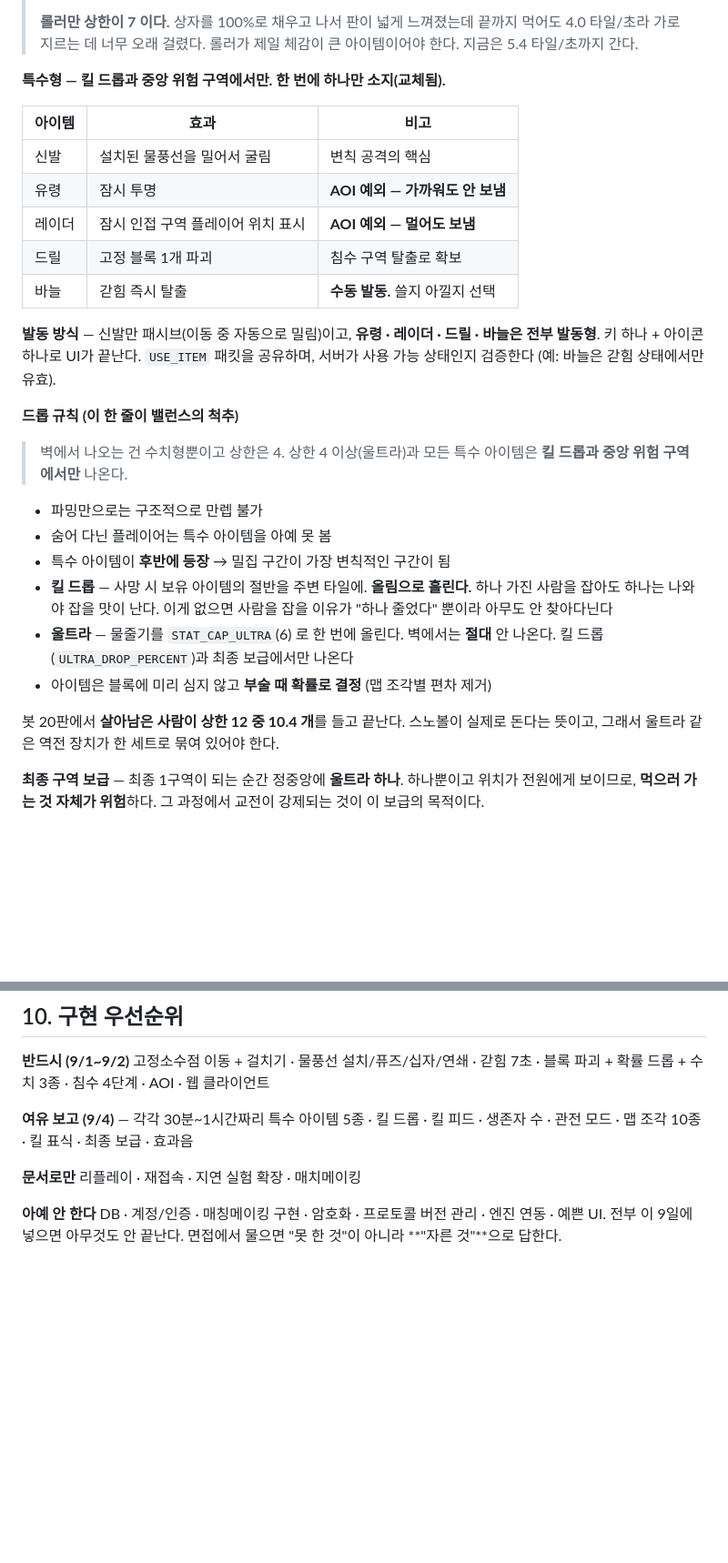
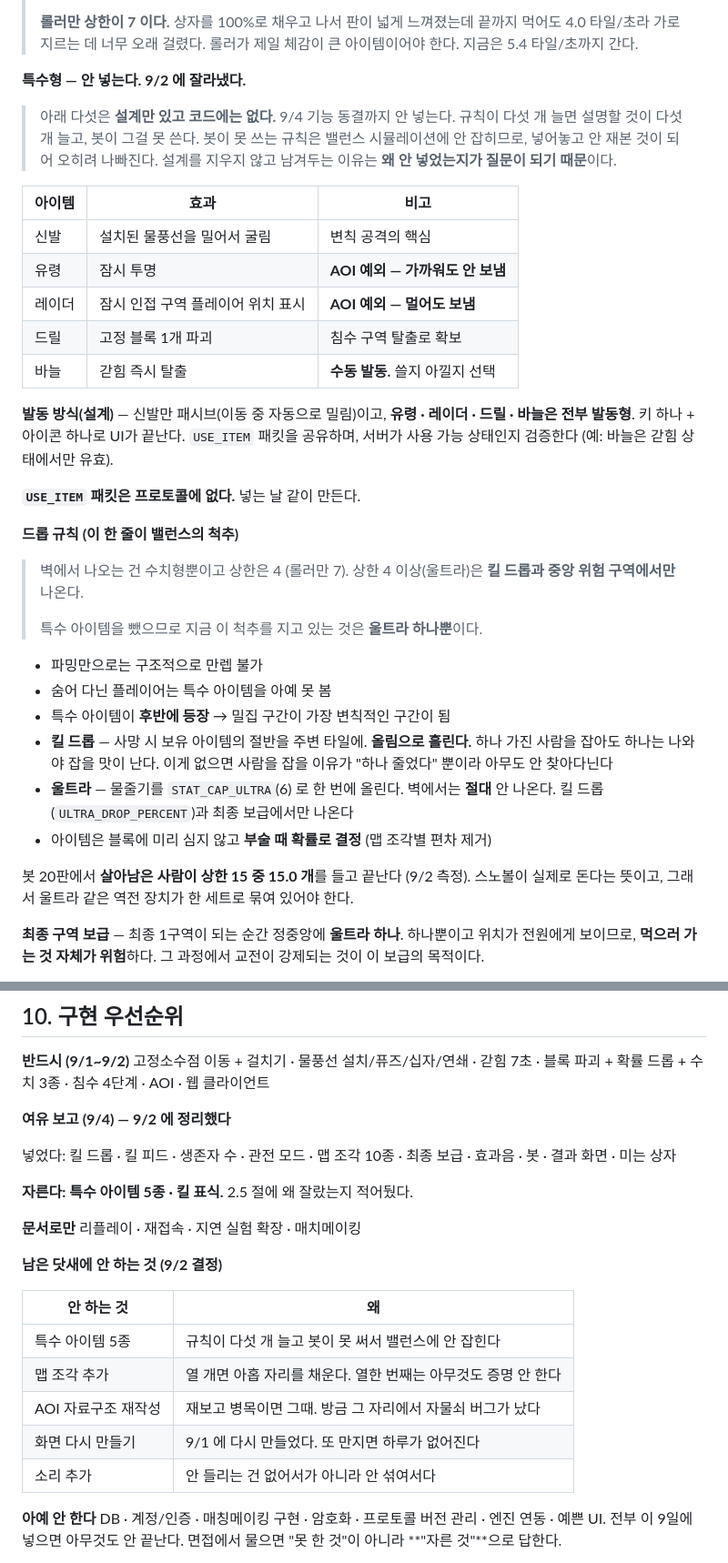
Before and after one commit to fg1b-lgtm/BubbleRoyaleServer, a Markdown page: SPEC.md, 2 parts joined by grey strips. Shown at 91% size. Drawn GitHub-style; blank space fills up the shorter version.

Commit message:
docs: SPEC 이 코드보다 앞서 있던 부분을 잘라냈다
특수 아이템 다섯 개가 문서에는 있고 코드에는 없었다.
문서가 코드보다 앞서 있으면 그 문서는 계획이 아니라 거짓말이 된다.

- 2.5 절 특수형에 '안 넣는다' 와 이유. 설계 표는 안 지운다.
  왜 안 넣었는지가 면접 질문이 되기 때문이다
- USE_ITEM 패킷이 프로토콜에 없다는 것을 명시
- 10 절 '여유 보고' 를 넣은 것과 자른 것으로 갈랐다
- 상한 12 -> 15, 승자 아이템 10.4 -> 15.0 (9/2 측정값)

Co-Authored-By: Claude Opus 5 <noreply@anthropic.com>

```diff
--- a/SPEC.md
+++ b/SPEC.md
@@ -202,7 +202,13 @@ C++ / IOCP 기반 실시간 멀티플레이 게임 서버.
 > 끝까지 먹어도 4.0 타일/초라 가로지르는 데 너무 오래 걸렸다.
 > 롤러가 제일 체감이 큰 아이템이어야 한다. 지금은 5.4 타일/초까지 간다.
 
-**특수형 — 킬 드롭과 중앙 위험 구역에서만. 한 번에 하나만 소지(교체됨).**
+**특수형 — 안 넣는다. 9/2 에 잘라냈다.**
+
+> 아래 다섯은 **설계만 있고 코드에는 없다.** 9/4 기능 동결까지 안 넣는다.
+> 규칙이 다섯 개 늘면 설명할 것이 다섯 개 늘고, 봇이 그걸 못 쓴다.
+> 봇이 못 쓰는 규칙은 밸런스 시뮬레이션에 안 잡히므로,
+> 넣어놓고 안 재본 것이 되어 오히려 나빠진다.
+> 설계를 지우지 않고 남겨두는 이유는 **왜 안 넣었는지가 질문이 되기 때문**이다.
 
 | 아이템 | 효과 | 비고 |
 |---|---|---|
@@ -212,15 +218,19 @@ C++ / IOCP 기반 실시간 멀티플레이 게임 서버.
 | 드릴 | 고정 블록 1개 파괴 | 침수 구역 탈출로 확보 |
 | 바늘 | 갇힘 즉시 탈출 | **수동 발동.** 쓸지 아낄지 선택 |
 
-**발동 방식** — 신발만 패시브(이동 중 자동으로 밀림)이고,
+**발동 방식(설계)** — 신발만 패시브(이동 중 자동으로 밀림)이고,
 **유령 · 레이더 · 드릴 · 바늘은 전부 발동형**. 키 하나 + 아이콘 하나로 UI가 끝난다.
 `USE_ITEM` 패킷을 공유하며, 서버가 사용 가능 상태인지 검증한다
 (예: 바늘은 갇힘 상태에서만 유효).
 
+**`USE_ITEM` 패킷은 프로토콜에 없다.** 넣는 날 같이 만든다.
+
 **드롭 규칙 (이 한 줄이 밸런스의 척추)**
 
-> 벽에서 나오는 건 수치형뿐이고 상한은 4.
-> 상한 4 이상(울트라)과 모든 특수 아이템은 **킬 드롭과 중앙 위험 구역에서만** 나온다.
+> 벽에서 나오는 건 수치형뿐이고 상한은 4 (롤러만 7).
+> 상한 4 이상(울트라)은 **킬 드롭과 중앙 위험 구역에서만** 나온다.
+>
+> 특수 아이템을 뺐으므로 지금 이 척추를 지고 있는 것은 **울트라 하나뿐**이다.
 
 - 파밍만으로는 구조적으로 만렙 불가
 - 숨어 다닌 플레이어는 특수 아이템을 아예 못 봄
@@ -232,7 +242,7 @@ C++ / IOCP 기반 실시간 멀티플레이 게임 서버.
   벽에서는 **절대** 안 나온다. 킬 드롭(`ULTRA_DROP_PERCENT`)과 최종 보급에서만 나온다
 - 아이템은 블록에 미리 심지 않고 **부술 때 확률로 결정** (맵 조각별 편차 제거)
 
-봇 20판에서 **살아남은 사람이 상한 12 중 10.4 개**를 들고 끝난다.
+봇 20판에서 **살아남은 사람이 상한 15 중 15.0 개**를 들고 끝난다 (9/2 측정).
 스노볼이 실제로 돈다는 뜻이고, 그래서 울트라 같은 역전 장치가 한 세트로 묶여 있어야 한다.
 
 **최종 구역 보급** — 최종 1구역이 되는 순간 정중앙에 **울트라 하나**.
@@ -702,12 +712,25 @@ AOI 가 서버를 빠르게 만들어서 부하 시험이 더 많은 접속을
 고정소수점 이동 + 걸치기 · 물풍선 설치/퓨즈/십자/연쇄 · 갇힘 7초 ·
 블록 파괴 + 확률 드롭 + 수치 3종 · 침수 4단계 · AOI · 웹 클라이언트
 
-**여유 보고 (9/4)** — 각각 30분~1시간짜리
-특수 아이템 5종 · 킬 드롭 · 킬 피드 · 생존자 수 · 관전 모드 ·
-맵 조각 10종 · 킬 표식 · 최종 보급 · 효과음
+**여유 보고 (9/4) — 9/2 에 정리했다**
+
+넣었다: 킬 드롭 · 킬 피드 · 생존자 수 · 관전 모드 · 맵 조각 10종 ·
+최종 보급 · 효과음 · 봇 · 결과 화면 · 미는 상자
+
+**자른다: 특수 아이템 5종 · 킬 표식.** 2.5 절에 왜 잘랐는지 적어뒀다.
 
 **문서로만**
 리플레이 · 재접속 · 지연 실험 확장 · 매치메이킹
+
+**남은 닷새에 안 하는 것 (9/2 결정)**
+
+| 안 하는 것 | 왜 |
+|---|---|
+| 특수 아이템 5종 | 규칙이 다섯 개 늘고 봇이 못 써서 밸런스에 안 잡힌다 |
+| 맵 조각 추가 | 열 개면 아홉 자리를 채운다. 열한 번째는 아무것도 증명 안 한다 |
+| AOI 자료구조 재작성 | 재보고 병목이면 그때. 방금 그 자리에서 자물쇠 버그가 났다 |
+| 화면 다시 만들기 | 9/1 에 다시 만들었다. 또 만지면 하루가 없어진다 |
+| 소리 추가 | 안 들리는 건 없어서가 아니라 안 섞여서다 |
 
 **아예 안 한다**
 DB · 계정/인증 · 매칭메이킹 구현 · 암호화 · 프로토콜 버전 관리 · 엔진 연동 · 예쁜 UI.
```
